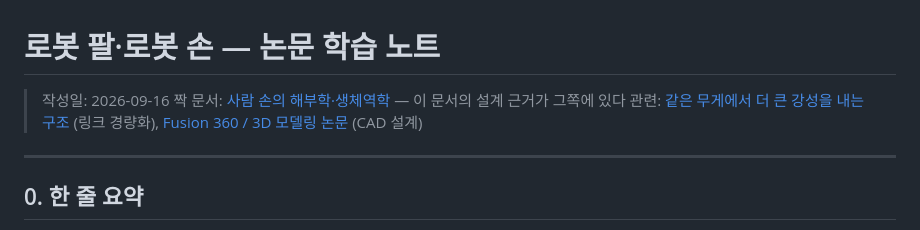
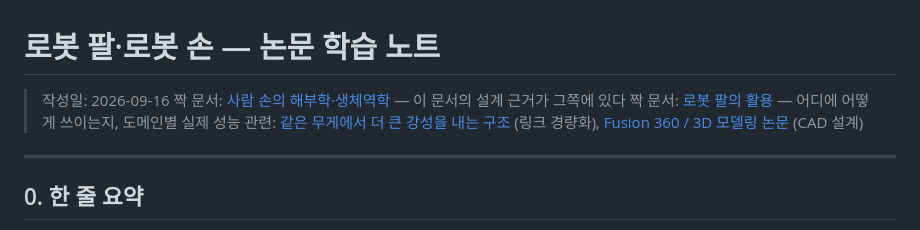
Before and after one commit to rladpcks23-crypto/Qudtls123, a Markdown page: docs/research/robot-arm-and-hand.md, the part around the change. GitHub-like rendering.

```diff
--- a/docs/research/robot-arm-and-hand.md
+++ b/docs/research/robot-arm-and-hand.md
@@ -2,6 +2,7 @@
 
 > 작성일: 2026-09-16
 > 짝 문서: [사람 손의 해부학·생체역학](./human-hand-anatomy.md) — 이 문서의 설계 근거가 그쪽에 있다
+> 짝 문서: [로봇 팔의 활용](./robot-arm-applications.md) — 어디에 어떻게 쓰이는지, 도메인별 실제 성능
 > 관련: [같은 무게에서 더 큰 강성을 내는 구조](./specific-stiffness-structures.md) (링크 경량화),
 > [Fusion 360 / 3D 모델링 논문](./fusion360-3d-modeling-papers.md) (CAD 설계)
 
```
Also changed, not shown: CLAUDE.md (+1 -0 lines), docs/research/robot-arm-applications.md (added, +563 -0 lines).
